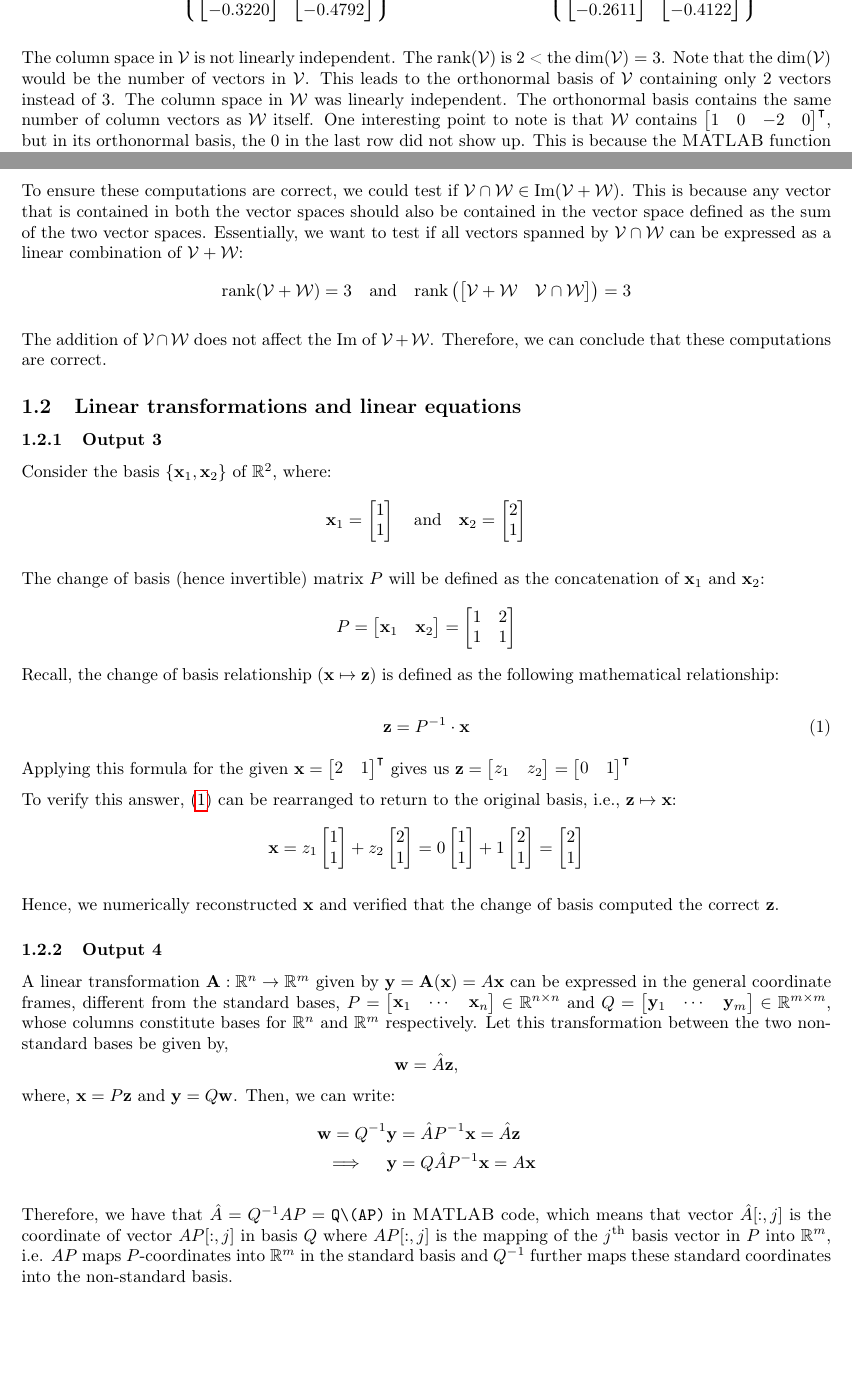
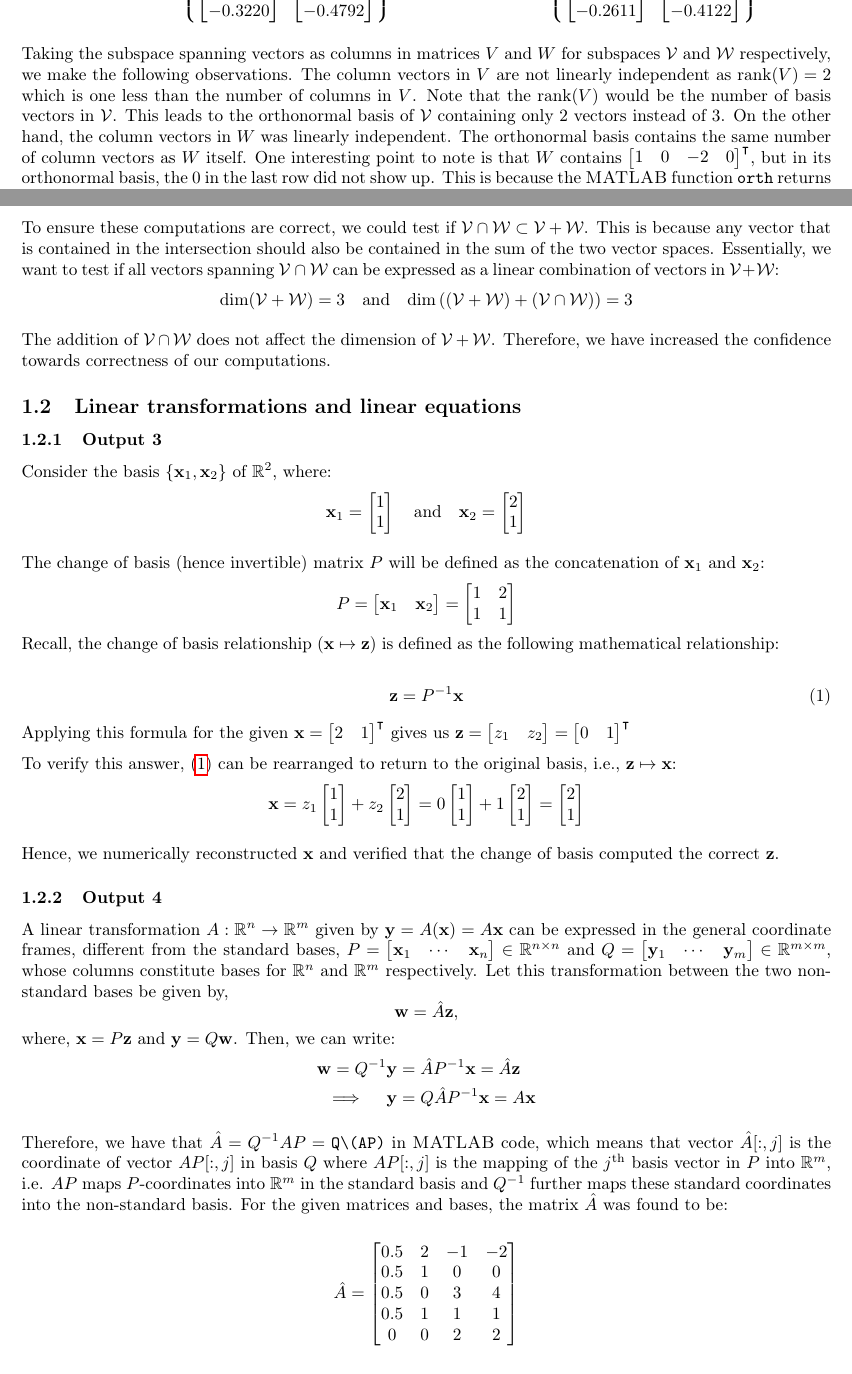
Before and after one commit to pranshumalik14/ece410-labs, a LaTeX document (lab2/lab2_report.tex): two parts of pages 1 and 2 of 5, joined at a grey line, cut so that both start at the same text. The pictures show the PDF file lab2/lab2_report.pdf that the author committed with the source.

Commit message:
(major) corrections to lab 2 report

```diff
--- a/lab2/lab2_report.tex
+++ b/lab2/lab2_report.tex
@@ -51,13 +51,12 @@ For these subspaces, \texttt{orth} returned:
     \end{Bmatrix}
 \end{equation*}
 
-
-The column space in $\mathcal{V}$ is not linearly independent. The rank$(\mathcal{V})$ is 2 < the dim($\mathcal{V}) = 3$. Note that the dim($\mathcal{V}$) would be the number of vectors in $\mathcal{V}$. This leads to the orthonormal basis of $\mathcal{V}$ containing only 2 vectors instead of 3. The column space in $\mathcal{W}$ was linearly independent. The orthonormal basis contains the same number of column vectors as $\mathcal{W}$ itself. One interesting point to note is that $\mathcal{W}$ contains $\rcvec{1 & 0 & -2 & 0}^\intercal$, but in its orthonormal basis, the 0 in the last row did not show up. This is because the \textsc{MATLAB} function \texttt{orth} returns vectors that are mutually orthogonal (hence linearly independent) and normalized. In $\mathscr{Basis}_{\mathcal{W}}$, one vector has a component along $\vec{e}_4$ and since it is not entirely orthogonal to the other vector, upon orthonormalization, we see that both vectors help span a hyperplane, each with support over $\vec{e}_4$.
+Taking the subspace spanning vectors as columns in matrices $V$ and $W$ for subspaces $\mathcal{V}$ and $\mathcal{W}$ respectively, we make the following observations. The column vectors in $V$ are not linearly independent as $\text{rank}(V) = 2$ which is one less than the number of columns in $V$. Note that the $\text{rank}(V)$ would be the number of basis vectors in $\mathcal{V}$. This leads to the orthonormal basis of $\mathcal{V}$ containing only 2 vectors instead of 3. On the other hand, the column vectors in $W$ was linearly independent. The orthonormal basis contains the same number of column vectors as $W$ itself. One interesting point to note is that $W$ contains $\rcvec{1 & 0 & -2 & 0}^\intercal$, but in its orthonormal basis, the $0$ in the last row did not show up. This is because the \textsc{MATLAB} function \texttt{orth} returns vectors that are mutually orthogonal (hence linearly independent) and normalized. In $\mathscr{Basis}_{\mathcal{W}}$, one vector has a component along $\vec{e}_4$ and since it is not entirely orthogonal to the other vector, upon orthonormalization, we see that both vectors help span a hyperplane, each with support over $\vec{e}_4$.
 
 \subsubsection{Output 2}
 For the same $\mathcal{V}$ and $\mathcal{W}$ defined in section 1:
 \begin{equation*}
-    \text{Im}({\mathcal{V} + \mathcal{W}}) = \text{span}
+    {\mathcal{V} + \mathcal{W}} = \text{span}
     \begin{Bmatrix}
         \rcvec{-0.9004\\-0.2119\\-0.0950\\-0.3680},
         \rcvec{0.1634\\0.0904\\-0.9611\\-0.2038},
@@ -74,16 +70,16 @@ For the same $\mathcal{V}$ and $\mathcal{W}$ defined in section 1:
     \end{Bmatrix}
 \end{equation*}
 
-To ensure these computations are correct, we could test if ${\mathcal{V} \cap \mathcal{W}} \in \text{Im}({\mathcal{V} + \mathcal{W}})$. This is because any vector that is contained in both the vector spaces should also be contained in the vector space defined as the sum of the two vector spaces. Essentially, we want to test if all vectors spanned by ${\mathcal{V} \cap \mathcal{W}}$ can be expressed as a linear combination of $\mathcal{V} + \mathcal{W}$:
+To ensure these computations are correct, we could test if ${\mathcal{V} \cap \mathcal{W}} \subset \mathcal{V} + \mathcal{W}$. This is because any vector that is contained in the intersection should also be contained in the sum of the two vector spaces. Essentially, we want to test if all vectors spanning ${\mathcal{V} \cap \mathcal{W}}$ can be expressed as a linear combination of vectors in $\mathcal{V} + \mathcal{W}$:
 \begin{equation*}
-    \text{rank}(\mathcal{V} + \mathcal{W}) = 3
+    \text{dim}(\mathcal{V} + \mathcal{W}) = 3
     \quad
     \text{and}
     \quad
-    \text{rank}\left(\rcvec{\mathcal{V} + \mathcal{W} & \mathcal{V} \cap \mathcal{W}}\right) = 3
+    \text{dim}\left((\mathcal{V} + \mathcal{W}) + (\mathcal{V} \cap \mathcal{W})\right) = 3
 \end{equation*}
 
-The addition of $\mathcal{V} \cap \mathcal{W}$ does not affect the $\text{Im}$ of $\mathcal{V} + \mathcal{W}$. Therefore, we can conclude that these computations are correct.
+The addition of $\mathcal{V} \cap \mathcal{W}$ does not affect the dimension of $\mathcal{V} + \mathcal{W}$. Therefore, we have increased the confidence towards correctness of our computations.
 
 \subsection{Linear transformations and linear equations}
 \subsubsection{Output 3}
@@ -132,4 +128,8 @@ where, $\vec{x}=P\vec{z}$ and $\vec{y} = Q\vec{w}$. Then, we can write:
     \implies \quad \vec{y} &= Q\hat{A}P^{-1}\vec{x} = A\vec{x}
 \end{align*}
 
-Therefore, we have that $\hat{A} = Q^{-1}AP=\texttt{Q\textbackslash (AP)}$ in \textsc{MATLAB} code, which means that vector ${\hat{A}}[:, j]$ is the coordinate of vector $AP[:, j]$ in basis $Q$ where $AP[:, j]$ is the mapping of the $j^{\text{th}}$ basis vector in $P$ into $\mathbb{R}^m$, i.e. $AP$ maps $P$-coordinates into $\mathbb{R}^m$ in the standard basis and $Q^{-1}$ further maps these standard coordinates into the non-standard basis.
+Therefore, we have that $\hat{A} = Q^{-1}AP=\texttt{Q\textbackslash (AP)}$ in \textsc{MATLAB} code, which means that vector ${\hat{A}}[:, j]$ is the coordinate of vector $AP[:, j]$ in basis $Q$ where $AP[:, j]$ is the mapping of the $j^{\text{th}}$ basis vector in $P$ into $\mathbb{R}^m$, i.e. $AP$ maps $P$-coordinates into $\mathbb{R}^m$ in the standard basis and $Q^{-1}$ further maps these standard coordinates into the non-standard basis. For the given matrices and bases, the matrix $\hat{A}$ was found to be:
+
+\[
+\hat{A} =
+\begin{bmatrix}
@@ -136,7 +141,8 @@ Therefore, we have that $\hat{A} = Q^{-1}AP=\texttt{Q\textbackslash (AP)}$ in \t
+\end{bmatrix}
+\]
 
 \subsubsection{Output 5}
-Given a matrix $A$, to test for its injectivity, we simply need to see if the $\text{dim}(\text{Ker}A) = 0$. If it is nonzero, then the zero vector, $\vec{0}$, and at least one non-zero vector (in the nullspace) will have outputs equal to $\vec{0}$, implying that the linear transformation $A\vec{x}$ is not injective. This is only true if $A$ has full column rank. Similarly, as a test for surjectivity, we need the $\text{rank}(A)$ to equal the dimension of the co-domain, i.e., have full row rank. If $A$ is not a full rank matrix, then it would neither be injective nor surjective, and on the other hand, if $A$ is a full-rank square matrix, then it is a bijective map.
+Given a matrix $A$, to test for its injectivity, we simply need to see if the $\text{dim}(\text{Ker}(A)) = 0$. If it is nonzero, then the zero vector, $\vec{0}$, and at least one non-zero vector (in the nullspace) will have outputs equal to $\vec{0}$, implying that the linear transformation $A\vec{x}$ is not injective. This is only true if $A$ has full column rank. Similarly, as a test for surjectivity, we need the $\text{rank}(A)$ to equal the dimension of the co-domain, i.e., have full row rank. If $A$ is not a full rank matrix, then it would neither be injective nor surjective, and on the other hand, if $A$ is a full-rank square matrix, then it is a bijective map.
 
-The rank($\vec{A}$) was obtained using the \texttt{rank} function, and it was determined to be $3$. With the number of columns in $\vec{A}$ being $4$,the rank-nullity theorem can be applied to determine the nullity($\vec{A}$):
+The rank($A$) was obtained using the \texttt{rank} function, and it was determined to be $3$. With the number of columns in $A$ being $4$,the rank-nullity theorem can be applied to determine the nullity($A$):
 \begin{equation*}
-    \text{nullity}(\vec{A}) = 4 - \text{rank}(\vec{A}) = \texttt{size(A,2) - rank(A)}= 4 - 3 = 1
@@ -156,5 +163,5 @@ Note that if $\text{rank}(\rcvec{A & \vec{b}})$ is affected, i.e., if it increas
 
-\begin{table}[h]
+\begin{table}[ht]
     \centering
     \begin{tabular}{|p{0.1\linewidth}|p{0.13\linewidth}|p{0.1\linewidth}|p{0.15\linewidth}|p{0.4\linewidth}|}
         \hline
```
Also changed, not shown: lab2/lab2_report.pdf, lab2/lab2_report.tex (23 more changed lines).
